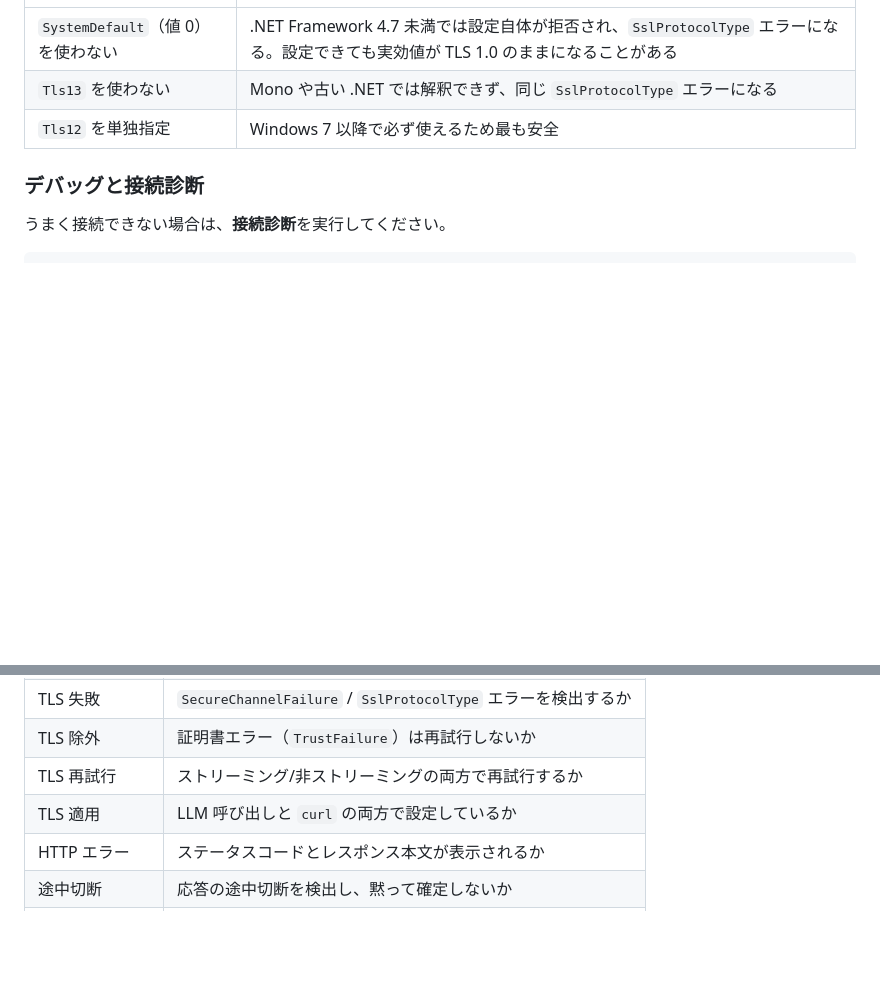
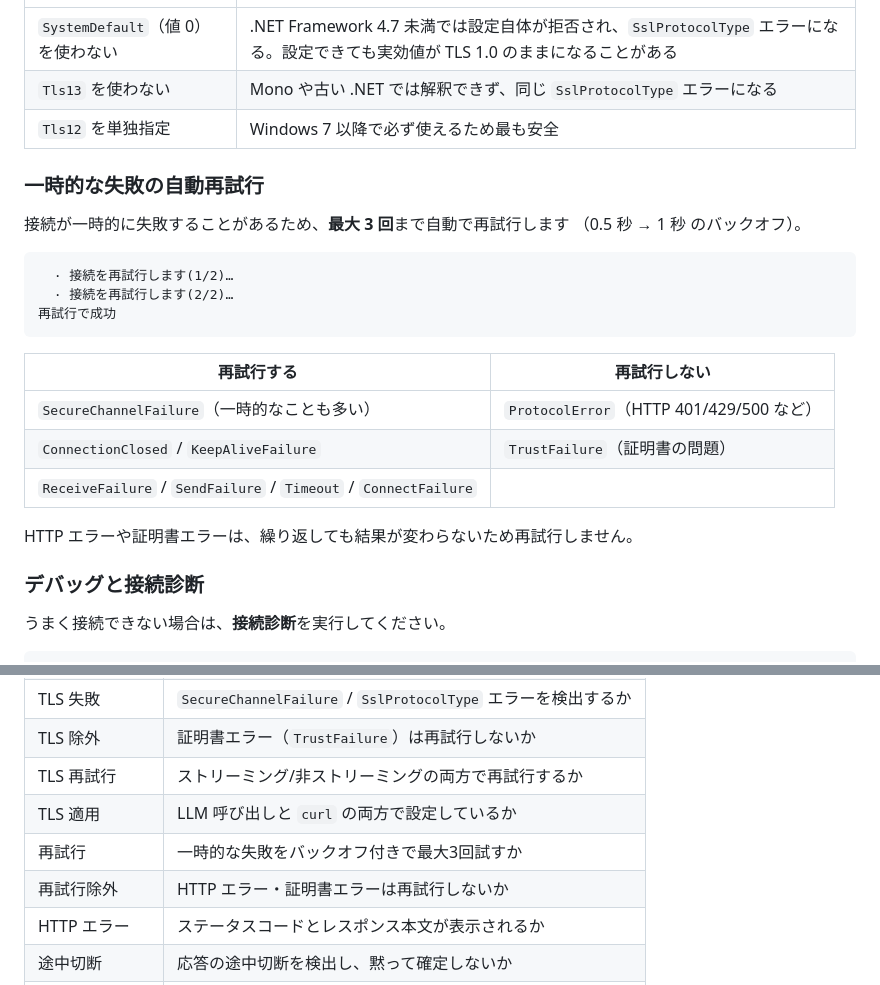
Before and after one commit to rbtnn/agentweb, a Markdown page: tau/README.md, 2 parts joined by grey strips. GitHub-like rendering; blank space fills up the shorter version.

Commit message:
Document the retry behaviour and its exclusions in tau/README.md

````diff
--- a/tau/README.md
+++ b/tau/README.md
@@ -194,6 +194,25 @@ SSL/TLS のセキュリティで保護されているチャネルを作成でき
 | `Tls13` を使わない | Mono や古い .NET では解釈できず、同じ `SslProtocolType` エラーになる |
 | `Tls12` を単独指定 | Windows 7 以降で必ず使えるため最も安全 |
 
+### 一時的な失敗の自動再試行
+
+接続が一時的に失敗することがあるため、**最大 3 回**まで自動で再試行します
+（0.5 秒 → 1 秒 のバックオフ）。
+
+```
+  · 接続を再試行します(1/2)…
+  · 接続を再試行します(2/2)…
+再試行で成功
+```
+
+| 再試行する | 再試行しない |
+|---|---|
+| `SecureChannelFailure`（一時的なことも多い） | `ProtocolError`（HTTP 401/429/500 など） |
+| `ConnectionClosed` / `KeepAliveFailure` | `TrustFailure`（証明書の問題） |
+| `ReceiveFailure` / `SendFailure` / `Timeout` / `ConnectFailure` | |
+
+HTTP エラーや証明書エラーは、繰り返しても結果が変わらないため再試行しません。
+
 ### デバッグと接続診断
 
 うまく接続できない場合は、**接続診断**を実行してください。
@@ -322,6 +341,8 @@ python3 test_tau.py
 | TLS 除外 | 証明書エラー（`TrustFailure`）は再試行しないか |
 | TLS 再試行 | ストリーミング/非ストリーミングの両方で再試行するか |
 | TLS 適用 | LLM 呼び出しと `curl` の両方で設定しているか |
+| 再試行 | 一時的な失敗をバックオフ付きで最大3回試すか |
+| 再試行除外 | HTTP エラー・証明書エラーは再試行しないか |
 | HTTP エラー | ステータスコードとレスポンス本文が表示されるか |
 | 途中切断 | 応答の途中切断を検出し、黙って確定しないか |
 | `/new` | 毎回異なるセッションが作られるか |
````
